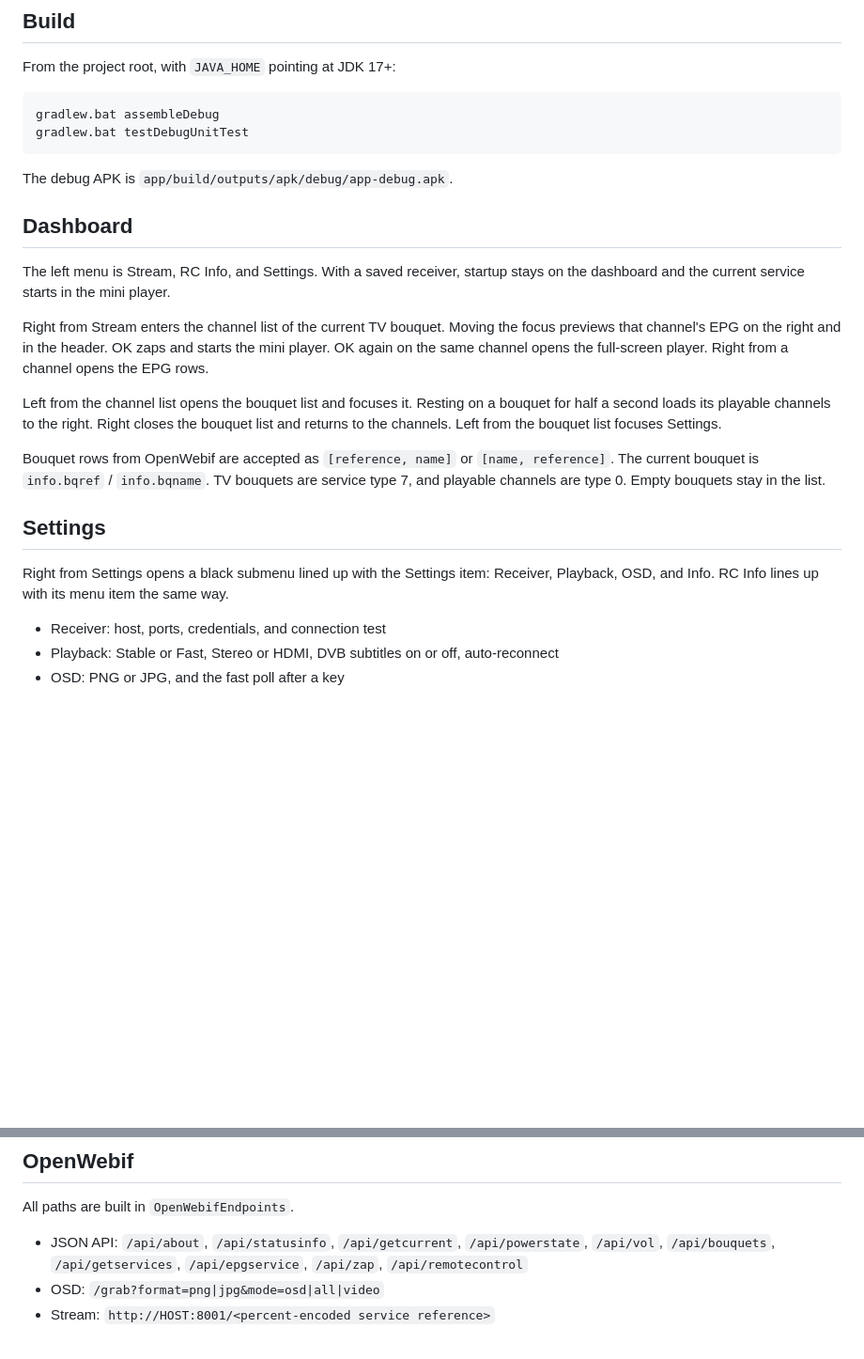
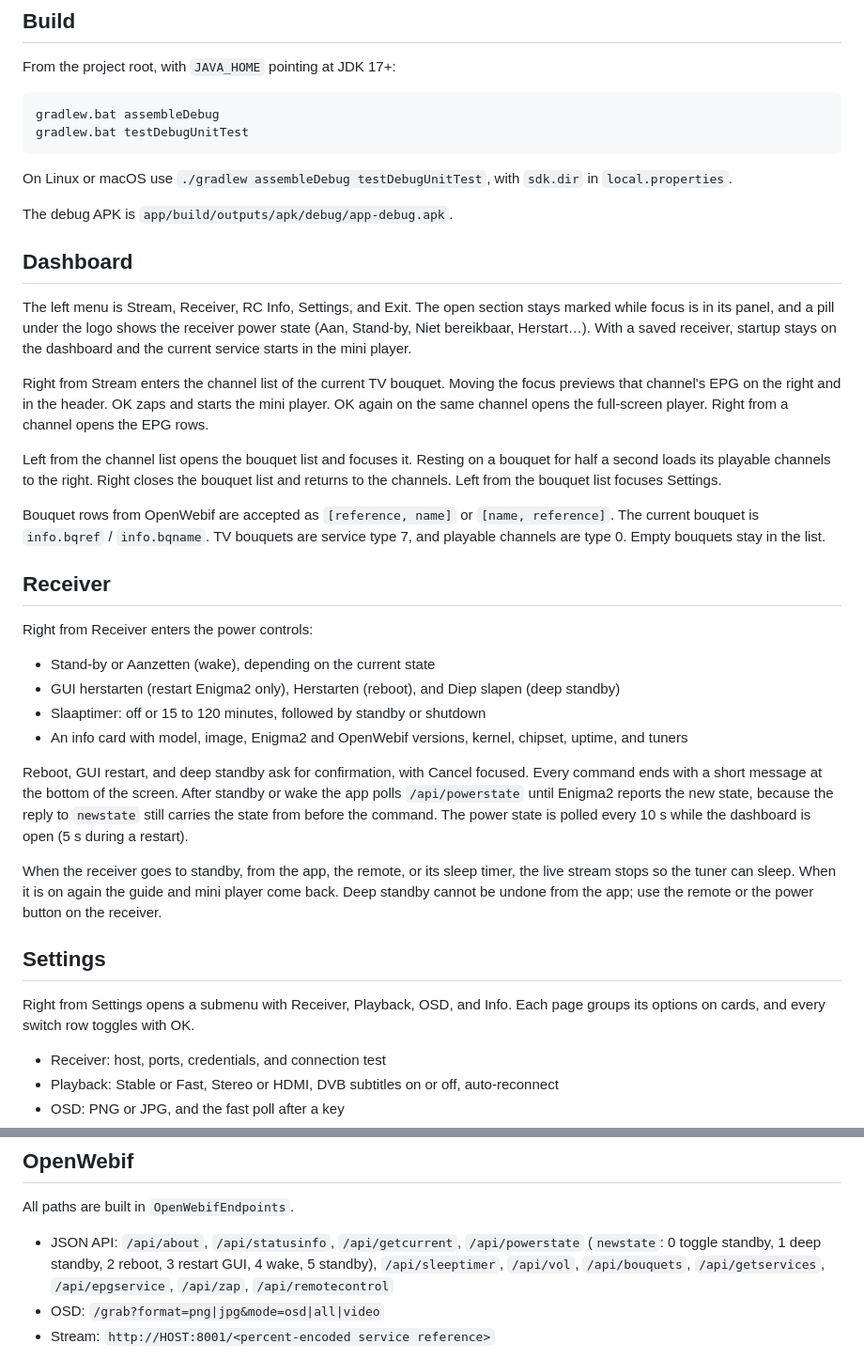
Before and after one commit to ecannemeijer/enigmacast, a Markdown page: README.md, 2 parts joined by grey strips. Shown at 94% size. Drawn GitHub-style; blank space fills up the shorter version.

Commit message:
Document the Receiver section, the power endpoints and the Linux build.

````diff
--- a/README.md
+++ b/README.md
@@ -58,11 +58,13 @@ gradlew.bat assembleDebug
 gradlew.bat testDebugUnitTest
 ```
 
+On Linux or macOS use `./gradlew assembleDebug testDebugUnitTest`, with `sdk.dir` in `local.properties`.
+
 The debug APK is `app/build/outputs/apk/debug/app-debug.apk`.
 
 ## Dashboard
 
-The left menu is Stream, RC Info, and Settings. With a saved receiver, startup stays on the dashboard and the current service starts in the mini player.
+The left menu is Stream, Receiver, RC Info, Settings, and Exit. The open section stays marked while focus is in its panel, and a pill under the logo shows the receiver power state (Aan, Stand-by, Niet bereikbaar, Herstart…). With a saved receiver, startup stays on the dashboard and the current service starts in the mini player.
 
 Right from Stream enters the channel list of the current TV bouquet. Moving the focus previews that channel's EPG on the right and in the header. OK zaps and starts the mini player. OK again on the same channel opens the full-screen player. Right from a channel opens the EPG rows.
 
@@ -70,9 +72,22 @@ Left from the channel list opens the bouquet list and focuses it. Resting on a b
 
 Bouquet rows from OpenWebif are accepted as `[reference, name]` or `[name, reference]`. The current bouquet is `info.bqref` / `info.bqname`. TV bouquets are service type 7, and playable channels are type 0. Empty bouquets stay in the list.
 
+## Receiver
+
+Right from Receiver enters the power controls:
+
+- Stand-by or Aanzetten (wake), depending on the current state
+- GUI herstarten (restart Enigma2 only), Herstarten (reboot), and Diep slapen (deep standby)
+- Slaaptimer: off or 15 to 120 minutes, followed by standby or shutdown
+- An info card with model, image, Enigma2 and OpenWebif versions, kernel, chipset, uptime, and tuners
+
+Reboot, GUI restart, and deep standby ask for confirmation, with Cancel focused. Every command ends with a short message at the bottom of the screen. After standby or wake the app polls `/api/powerstate` until Enigma2 reports the new state, because the reply to `newstate` still carries the state from before the command. The power state is polled every 10 s while the dashboard is open (5 s during a restart).
+
+When the receiver goes to standby, from the app, the remote, or its sleep timer, the live stream stops so the tuner can sleep. When it is on again the guide and mini player come back. Deep standby cannot be undone from the app; use the remote or the power button on the receiver.
+
 ## Settings
 
-Right from Settings opens a black submenu lined up with the Settings item: Receiver, Playback, OSD, and Info. RC Info lines up with its menu item the same way.
+Right from Settings opens a submenu with Receiver, Playback, OSD, and Info. Each page groups its options on cards, and every switch row toggles with OK.
 
 - Receiver: host, ports, credentials, and connection test
 - Playback: Stable or Fast, Stereo or HDMI, DVB subtitles on or off, auto-reconnect
@@ -106,7 +121,7 @@ Network discovery is a Search button. It browses mDNS `_http._tcp` and fills in
 
 All paths are built in `OpenWebifEndpoints`.
 
-- JSON API: `/api/about`, `/api/statusinfo`, `/api/getcurrent`, `/api/powerstate`, `/api/vol`, `/api/bouquets`, `/api/getservices`, `/api/epgservice`, `/api/zap`, `/api/remotecontrol`
+- JSON API: `/api/about`, `/api/statusinfo`, `/api/getcurrent`, `/api/powerstate` (`newstate`: 0 toggle standby, 1 deep standby, 2 reboot, 3 restart GUI, 4 wake, 5 standby), `/api/sleeptimer`, `/api/vol`, `/api/bouquets`, `/api/getservices`, `/api/epgservice`, `/api/zap`, `/api/remotecontrol`
 - OSD: `/grab?format=png|jpg&mode=osd|all|video`
 - Stream: `http://HOST:8001/<percent-encoded service reference>`
 
````
